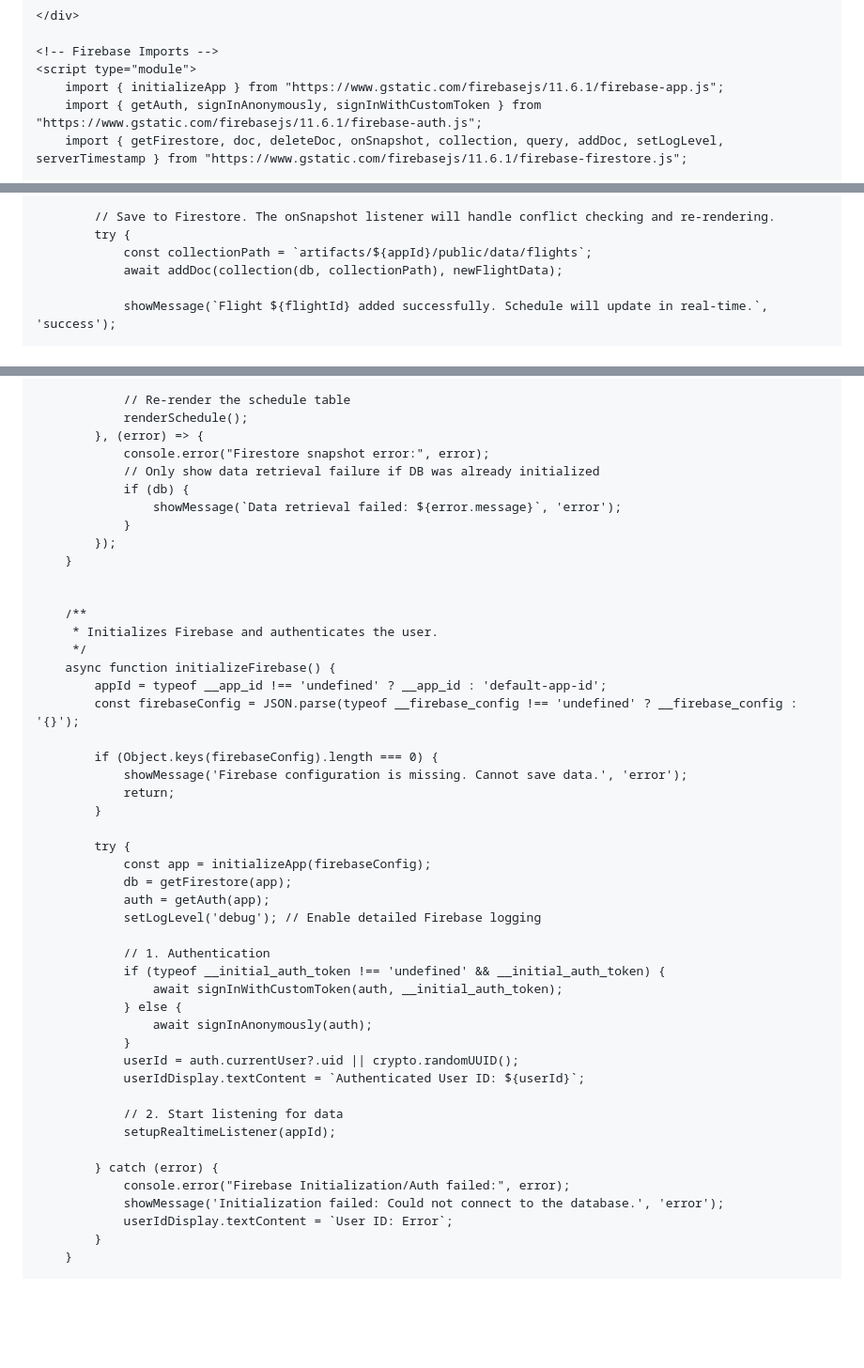
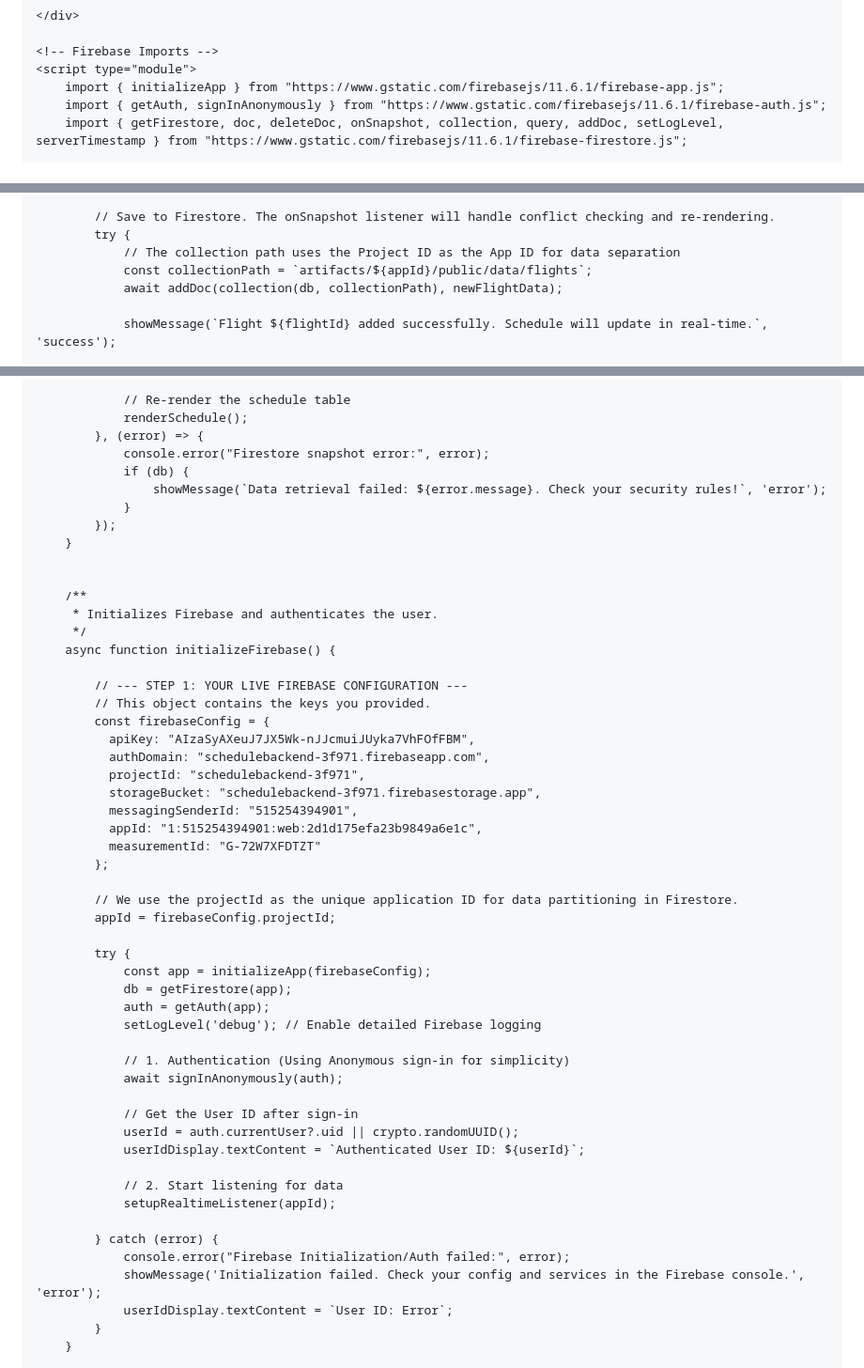
Before and after one commit to Nathanjg/AirForceSchedule, a Markdown page: README.md, 3 parts joined by grey strips. Shown at 94% size. Drawn GitHub-style; blank space fills up the shorter version.

```diff
--- a/README.md
+++ b/README.md
@@ -73,7 +73,7 @@
     <!-- Firebase Imports -->
     <script type="module">
         import { initializeApp } from "https://www.gstatic.com/firebasejs/11.6.1/firebase-app.js";
-        import { getAuth, signInAnonymously, signInWithCustomToken } from "https://www.gstatic.com/firebasejs/11.6.1/firebase-auth.js";
+        import { getAuth, signInAnonymously } from "https://www.gstatic.com/firebasejs/11.6.1/firebase-auth.js";
         import { getFirestore, doc, deleteDoc, onSnapshot, collection, query, addDoc, setLogLevel, serverTimestamp } from "https://www.gstatic.com/firebasejs/11.6.1/firebase-firestore.js";
 
         // --- Configuration ---
@@ -286,6 +286,7 @@
 
             // Save to Firestore. The onSnapshot listener will handle conflict checking and re-rendering.
             try {
+                // The collection path uses the Project ID as the App ID for data separation
                 const collectionPath = `artifacts/${appId}/public/data/flights`;
                 await addDoc(collection(db, collectionPath), newFlightData);
 
@@ -340,9 +341,8 @@
                 renderSchedule();
             }, (error) => {
                 console.error("Firestore snapshot error:", error);
-                // Only show data retrieval failure if DB was already initialized
                 if (db) {
-                    showMessage(`Data retrieval failed: ${error.message}`, 'error');
+                    showMessage(`Data retrieval failed: ${error.message}. Check your security rules!`, 'error');
                 }
             });
         }
@@ -352,13 +352,21 @@
          * Initializes Firebase and authenticates the user.
          */
         async function initializeFirebase() {
-            appId = typeof __app_id !== 'undefined' ? __app_id : 'default-app-id';
-            const firebaseConfig = JSON.parse(typeof __firebase_config !== 'undefined' ? __firebase_config : '{}');
 
-            if (Object.keys(firebaseConfig).length === 0) {
-                showMessage('Firebase configuration is missing. Cannot save data.', 'error');
-                return;
-            }
+            // --- STEP 1: YOUR LIVE FIREBASE CONFIGURATION ---
+            // This object contains the keys you provided.
+            const firebaseConfig = {
+              apiKey: "AIzaSyAXeuJ7JX5Wk-nJJcmuiJUyka7VhFOfFBM",
+              authDomain: "schedulebackend-3f971.firebaseapp.com",
+              projectId: "schedulebackend-3f971",
+              storageBucket: "schedulebackend-3f971.firebasestorage.app",
+              messagingSenderId: "515254394901",
+              appId: "1:515254394901:web:2d1d175efa23b9849a6e1c",
+              measurementId: "G-72W7XFDTZT"
+            };
+
+            // We use the projectId as the unique application ID for data partitioning in Firestore.
+            appId = firebaseConfig.projectId;
 
             try {
                 const app = initializeApp(firebaseConfig);
@@ -366,12 +374,10 @@
                 auth = getAuth(app);
                 setLogLevel('debug'); // Enable detailed Firebase logging
 
-                // 1. Authentication
-                if (typeof __initial_auth_token !== 'undefined' && __initial_auth_token) {
-                    await signInWithCustomToken(auth, __initial_auth_token);
-                } else {
-                    await signInAnonymously(auth);
-                }
+                // 1. Authentication (Using Anonymous sign-in for simplicity)
+                await signInAnonymously(auth);
+
+                // Get the User ID after sign-in
                 userId = auth.currentUser?.uid || crypto.randomUUID();
                 userIdDisplay.textContent = `Authenticated User ID: ${userId}`;
 
@@ -380,7 +386,7 @@
 
             } catch (error) {
                 console.error("Firebase Initialization/Auth failed:", error);
-                showMessage('Initialization failed: Could not connect to the database.', 'error');
+                showMessage('Initialization failed. Check your config and services in the Firebase console.', 'error');
                 userIdDisplay.textContent = `User ID: Error`;
             }
         }
```
